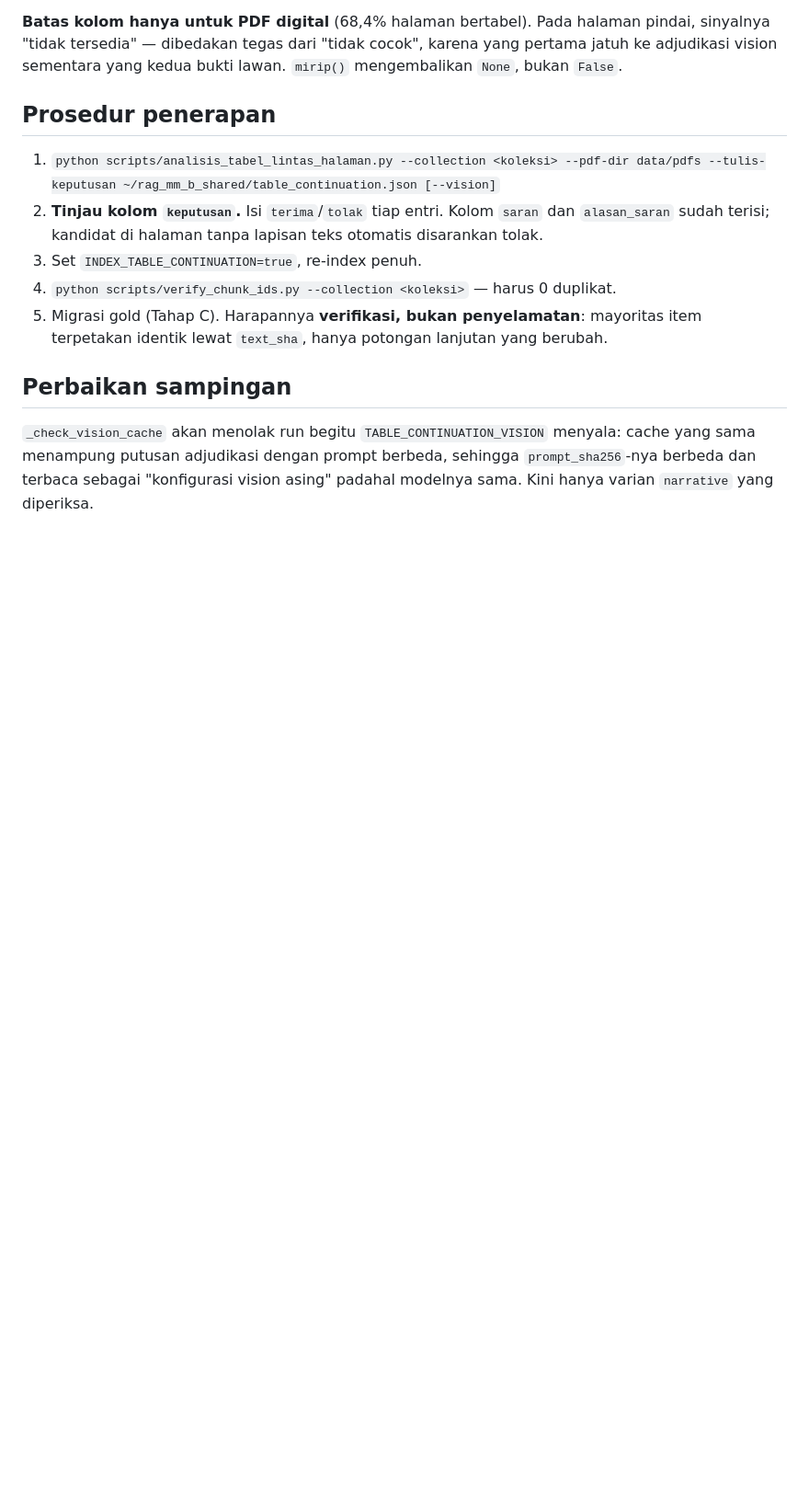
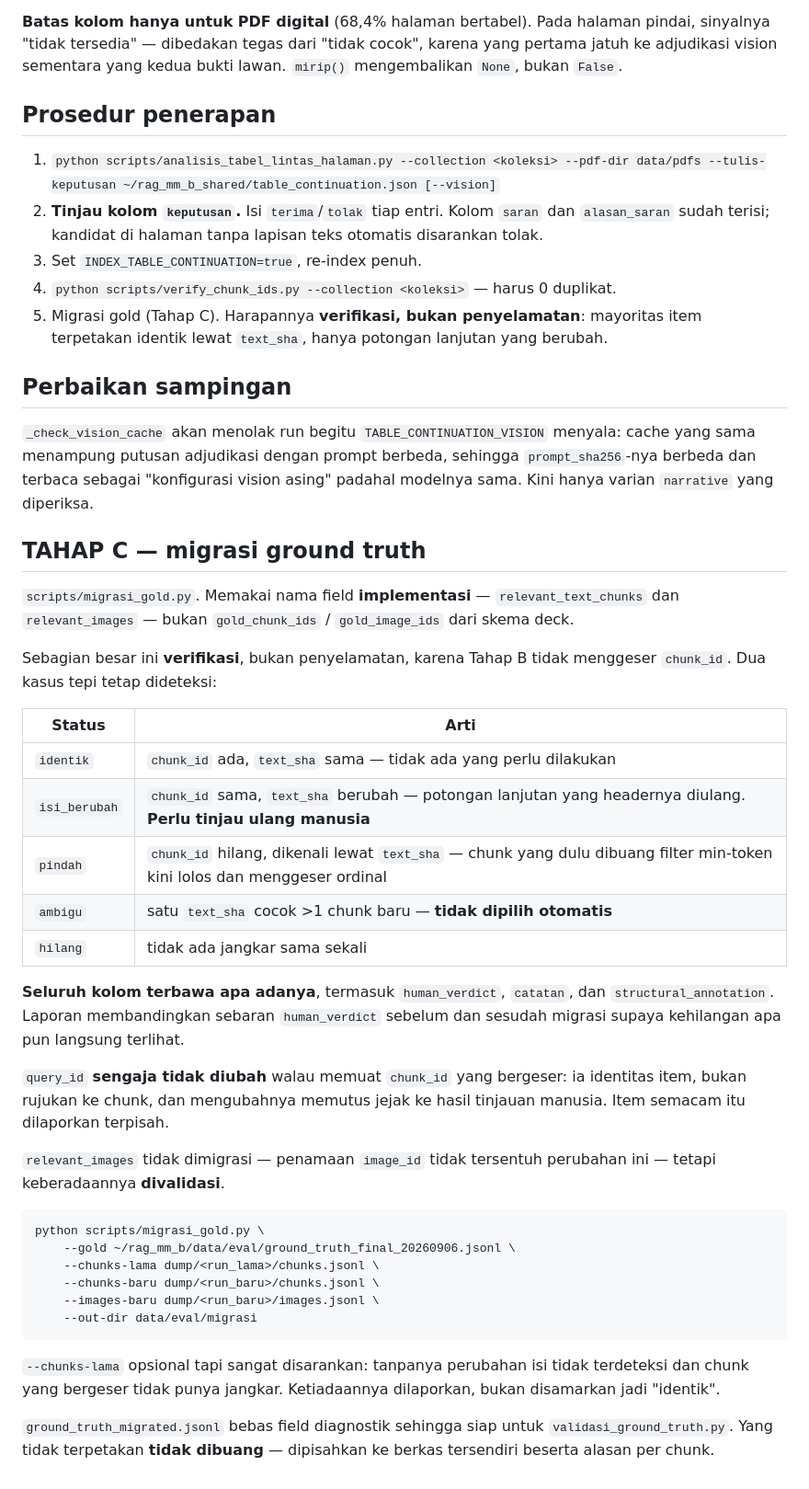
Before and after one commit to Ikrar06/rag-mm-b, a Markdown page: CHANGES.md, the part around the change. Shown at 92% size. Drawn GitHub-style; blank space fills up the shorter version.

Commit message:
docs: catat Tahap C dan lima status migrasi
Termasuk alasan query_id tidak diubah, kenapa relevant_images divalidasi tapi
tidak dimigrasi, dan kenapa --chunks-lama sangat disarankan.

Co-Authored-By: Claude Opus 5 <noreply@anthropic.com>

````diff
--- a/CHANGES.md
+++ b/CHANGES.md
@@ -2184,3 +2184,48 @@ yang pertama jatuh ke adjudikasi vision sementara yang kedua bukti lawan.
 menyala: cache yang sama menampung putusan adjudikasi dengan prompt berbeda,
 sehingga `prompt_sha256`-nya berbeda dan terbaca sebagai "konfigurasi vision
 asing" padahal modelnya sama. Kini hanya varian `narrative` yang diperiksa.
+
+## TAHAP C — migrasi ground truth
+
+`scripts/migrasi_gold.py`. Memakai nama field **implementasi** —
+`relevant_text_chunks` dan `relevant_images` — bukan `gold_chunk_ids` /
+`gold_image_ids` dari skema deck.
+
+Sebagian besar ini **verifikasi**, bukan penyelamatan, karena Tahap B tidak
+menggeser `chunk_id`. Dua kasus tepi tetap dideteksi:
+
+| Status | Arti |
+|---|---|
+| `identik` | `chunk_id` ada, `text_sha` sama — tidak ada yang perlu dilakukan |
+| `isi_berubah` | `chunk_id` sama, `text_sha` berubah — potongan lanjutan yang headernya diulang. **Perlu tinjau ulang manusia** |
+| `pindah` | `chunk_id` hilang, dikenali lewat `text_sha` — chunk yang dulu dibuang filter min-token kini lolos dan menggeser ordinal |
+| `ambigu` | satu `text_sha` cocok >1 chunk baru — **tidak dipilih otomatis** |
+| `hilang` | tidak ada jangkar sama sekali |
+
+**Seluruh kolom terbawa apa adanya**, termasuk `human_verdict`, `catatan`, dan
+`structural_annotation`. Laporan membandingkan sebaran `human_verdict` sebelum
+dan sesudah migrasi supaya kehilangan apa pun langsung terlihat.
+
+`query_id` **sengaja tidak diubah** walau memuat `chunk_id` yang bergeser: ia
+identitas item, bukan rujukan ke chunk, dan mengubahnya memutus jejak ke hasil
+tinjauan manusia. Item semacam itu dilaporkan terpisah.
+
+`relevant_images` tidak dimigrasi — penamaan `image_id` tidak tersentuh
+perubahan ini — tetapi keberadaannya **divalidasi**.
+
+```bash
+python scripts/migrasi_gold.py \
+    --gold ~/rag_mm_b/data/eval/ground_truth_final_20260906.jsonl \
+    --chunks-lama dump/<run_lama>/chunks.jsonl \
+    --chunks-baru dump/<run_baru>/chunks.jsonl \
+    --images-baru dump/<run_baru>/images.jsonl \
+    --out-dir data/eval/migrasi
+```
+
+`--chunks-lama` opsional tapi sangat disarankan: tanpanya perubahan isi tidak
+terdeteksi dan chunk yang bergeser tidak punya jangkar. Ketiadaannya dilaporkan,
+bukan disamarkan jadi "identik".
+
+`ground_truth_migrated.jsonl` bebas field diagnostik sehingga siap untuk
+`validasi_ground_truth.py`. Yang tidak terpetakan **tidak dibuang** — dipisahkan
+ke berkas tersendiri beserta alasan per chunk.
````
